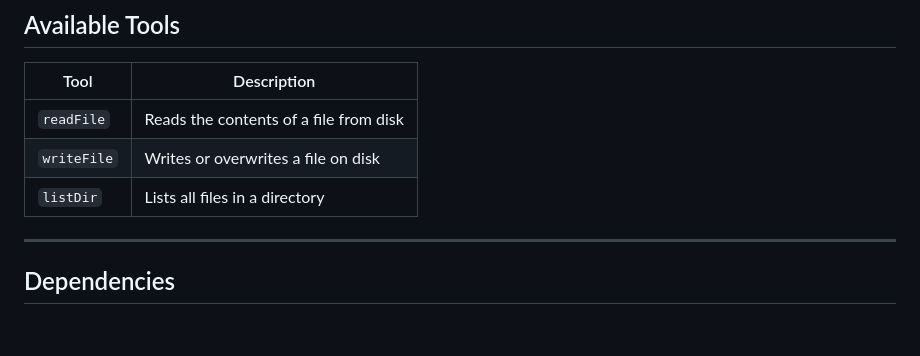
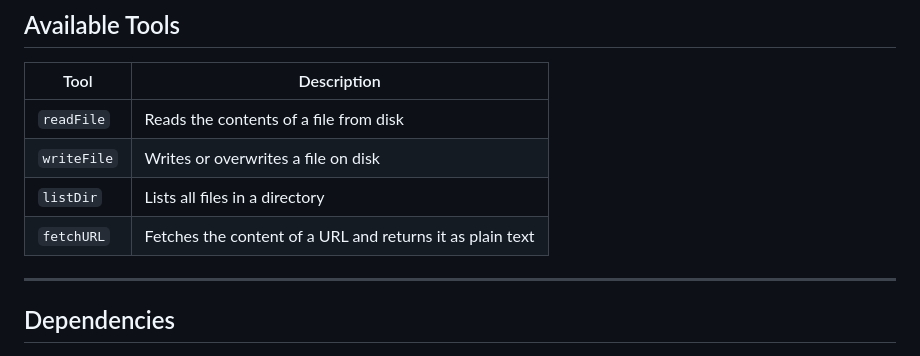
Before and after one commit to HoussemEddineChaouch/mini-agent-cli, a Markdown page: README.md, the part around the change. GitHub-like rendering; blank space fills up the shorter version.

Commit message:
Add fetchURL function description to README

```diff
--- a/README.md
+++ b/README.md
@@ -117,7 +117,7 @@ Gemini (with tool context)
 | `readFile`  | Reads the contents of a file from disk |
 | `writeFile` | Writes or overwrites a file on disk    |
 | `listDir`   | Lists all files in a directory         |
-
+| `fetchURL`  | Fetches the content of a URL and returns it as plain text |
 ---
 
 ## Dependencies
```
